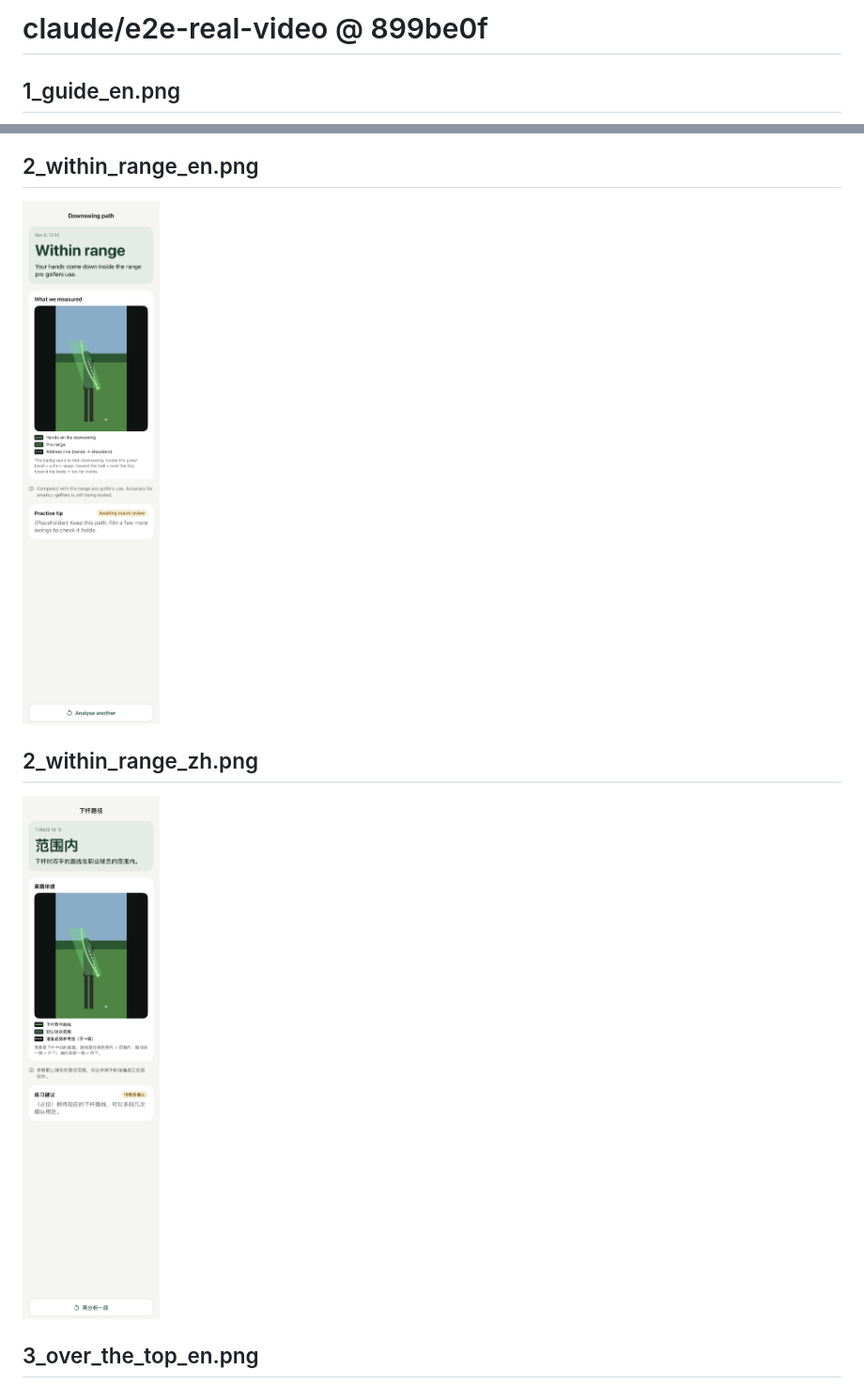
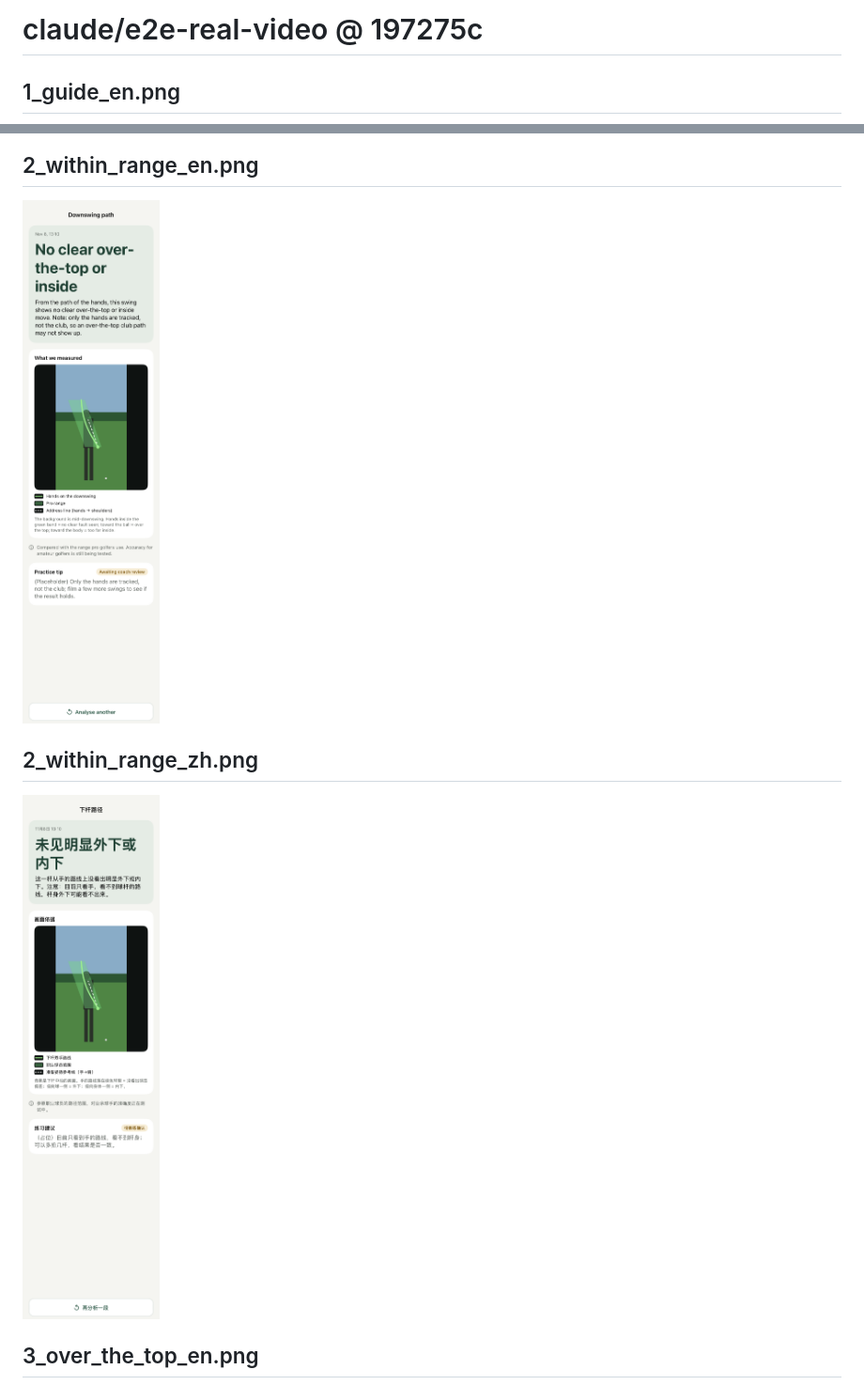
Before and after one commit to wcsnbilil/CoachMe, a Markdown page: claude-e2e-real-video/README.md, 2 parts joined by grey strips. Shown at 94% size. Rendered like a GitHub page; pictures changed too: claude-e2e-real-video/2_within_range_en.png, claude-e2e-real-video/2_within_range_zh.png.

Commit message:
screenshots: claude/e2e-real-video 197275c

```diff
--- a/claude-e2e-real-video/README.md
+++ b/claude-e2e-real-video/README.md
@@ -1,4 +1,4 @@
-# claude/e2e-real-video @ 899be0f
+# claude/e2e-real-video @ 197275c
 
 ## 1_guide_en.png
 <img src="1_guide_en.png" width="300">
```
Also changed, not shown: claude-e2e-real-video/3_over_the_top_en.png, claude-e2e-real-video/3_over_the_top_zh.png, claude-e2e-real-video/5_records_en.png, claude-e2e-real-video/5_records_zh.png.
